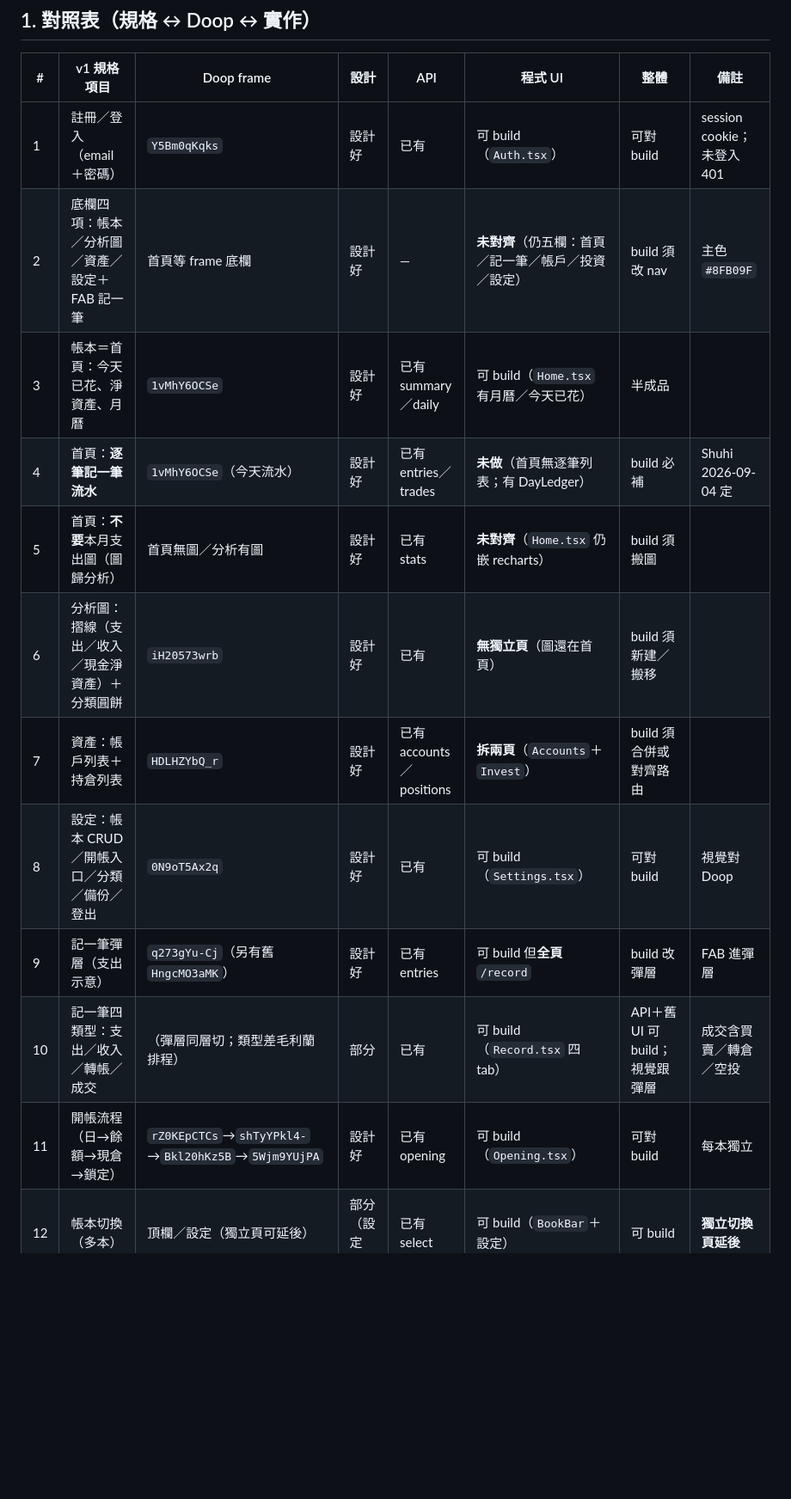
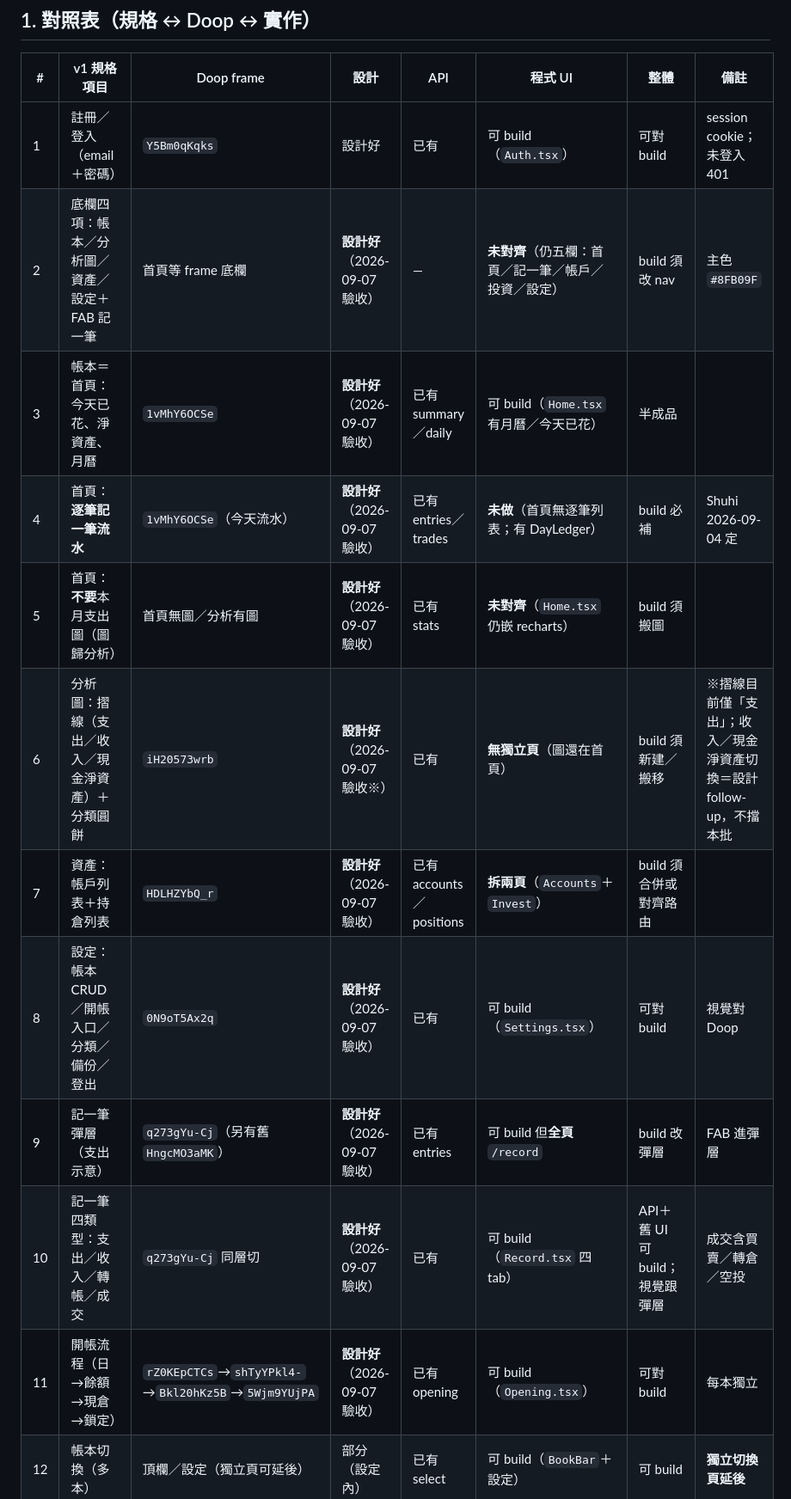
Before and after one commit to Shuhimoon/Full-Expense-tracker, a Markdown page: docs/Full記帳-v1-對照表與checklist.md, the part around one of its changes. Shown at 86% size. Rendered like a GitHub page; blank space fills up the shorter version.

Commit message:
docs: 灰原哀設計驗收通過（Doop 這批）＋分析摺線 follow-up

```diff
--- a/docs/Full記帳-v1-對照表與checklist.md
+++ b/docs/Full記帳-v1-對照表與checklist.md
@@ -28,16 +28,16 @@
 | # | v1 規格項目 | Doop frame | 設計 | API | 程式 UI | 整體 | 備註 |
 | --- | --- | --- | --- | --- | --- | --- | --- |
 | 1 | 註冊／登入（email＋密碼） | `Y5Bm0qKqks` | 設計好 | 已有 | 可 build（`Auth.tsx`） | 可對 build | session cookie；未登入 401 |
-| 2 | 底欄四項：帳本／分析圖／資產／設定＋FAB 記一筆 | 首頁等 frame 底欄 | 設計好 | — | **未對齊**（仍五欄：首頁／記一筆／帳戶／投資／設定） | build 須改 nav | 主色 `#8FB09F` |
-| 3 | 帳本＝首頁：今天已花、淨資產、月曆 | `1vMhY6OCSe` | 設計好 | 已有 summary／daily | 可 build（`Home.tsx` 有月曆／今天已花） | 半成品 | |
-| 4 | 首頁：**逐筆記一筆流水** | `1vMhY6OCSe`（今天流水） | 設計好 | 已有 entries／trades | **未做**（首頁無逐筆列表；有 DayLedger） | build 必補 | Shuhi 2026-09-04 定 |
-| 5 | 首頁：**不要**本月支出圖（圖歸分析） | 首頁無圖／分析有圖 | 設計好 | 已有 stats | **未對齊**（`Home.tsx` 仍嵌 recharts） | build 須搬圖 | |
-| 6 | 分析圖：摺線（支出／收入／現金淨資產）＋分類圓餅 | `iH20573wrb` | 設計好 | 已有 | **無獨立頁**（圖還在首頁） | build 須新建／搬移 | |
-| 7 | 資產：帳戶列表＋持倉列表 | `HDLHZYbQ_r` | 設計好 | 已有 accounts／positions | **拆兩頁**（`Accounts`＋`Invest`） | build 須合併或對齊路由 | |
-| 8 | 設定：帳本 CRUD／開帳入口／分類／備份／登出 | `0N9oT5Ax2q` | 設計好 | 已有 | 可 build（`Settings.tsx`） | 可對 build | 視覺對 Doop |
-| 9 | 記一筆彈層（支出示意） | `q273gYu-Cj`（另有舊 `HngcMO3aMK`） | 設計好 | 已有 entries | 可 build 但**全頁** `/record` | build 改彈層 | FAB 進彈層 |
-| 10 | 記一筆四類型：支出／收入／轉帳／成交 | （彈層同層切；類型差毛利蘭排程） | 部分 | 已有 | 可 build（`Record.tsx` 四 tab） | API＋舊 UI 可 build；視覺跟彈層 | 成交含買賣／轉倉／空投 |
-| 11 | 開帳流程（日→餘額→現倉→鎖定） | `rZ0KEpCTCs`→`shTyYPkl4-`→`Bkl20hKz5B`→`5Wjm9YUjPA` | 設計好 | 已有 opening | 可 build（`Opening.tsx`） | 可對 build | 每本獨立 |
+| 2 | 底欄四項：帳本／分析圖／資產／設定＋FAB 記一筆 | 首頁等 frame 底欄 | **設計好**（2026-09-07 驗收） | — | **未對齊**（仍五欄：首頁／記一筆／帳戶／投資／設定） | build 須改 nav | 主色 `#8FB09F` |
+| 3 | 帳本＝首頁：今天已花、淨資產、月曆 | `1vMhY6OCSe` | **設計好**（2026-09-07 驗收） | 已有 summary／daily | 可 build（`Home.tsx` 有月曆／今天已花） | 半成品 | |
+| 4 | 首頁：**逐筆記一筆流水** | `1vMhY6OCSe`（今天流水） | **設計好**（2026-09-07 驗收） | 已有 entries／trades | **未做**（首頁無逐筆列表；有 DayLedger） | build 必補 | Shuhi 2026-09-04 定 |
+| 5 | 首頁：**不要**本月支出圖（圖歸分析） | 首頁無圖／分析有圖 | **設計好**（2026-09-07 驗收） | 已有 stats | **未對齊**（`Home.tsx` 仍嵌 recharts） | build 須搬圖 | |
+| 6 | 分析圖：摺線（支出／收入／現金淨資產）＋分類圓餅 | `iH20573wrb` | **設計好**（2026-09-07 驗收※） | 已有 | **無獨立頁**（圖還在首頁） | build 須新建／搬移 | ※摺線目前僅「支出」；收入／現金淨資產切換＝設計 follow-up，不擋本批 |
+| 7 | 資產：帳戶列表＋持倉列表 | `HDLHZYbQ_r` | **設計好**（2026-09-07 驗收） | 已有 accounts／positions | **拆兩頁**（`Accounts`＋`Invest`） | build 須合併或對齊路由 | |
+| 8 | 設定：帳本 CRUD／開帳入口／分類／備份／登出 | `0N9oT5Ax2q` | **設計好**（2026-09-07 驗收） | 已有 | 可 build（`Settings.tsx`） | 可對 build | 視覺對 Doop |
+| 9 | 記一筆彈層（支出示意） | `q273gYu-Cj`（另有舊 `HngcMO3aMK`） | **設計好**（2026-09-07 驗收） | 已有 entries | 可 build 但**全頁** `/record` | build 改彈層 | FAB 進彈層 |
+| 10 | 記一筆四類型：支出／收入／轉帳／成交 | `q273gYu-Cj` 同層切 | **設計好**（2026-09-07 驗收） | 已有 | 可 build（`Record.tsx` 四 tab） | API＋舊 UI 可 build；視覺跟彈層 | 成交含買賣／轉倉／空投 |
+| 11 | 開帳流程（日→餘額→現倉→鎖定） | `rZ0KEpCTCs`→`shTyYPkl4-`→`Bkl20hKz5B`→`5Wjm9YUjPA` | **設計好**（2026-09-07 驗收） | 已有 opening | 可 build（`Opening.tsx`） | 可對 build | 每本獨立 |
 | 12 | 帳本切換（多本） | 頂欄／設定（獨立頁可延後） | 部分（設定內） | 已有 select | 可 build（`BookBar`＋設定） | 可 build | **獨立切換頁延後** |
 | 13 | 日曆點進當日流水 | — | 可延後設計 | 已有 | 可 build（`DayLedger.tsx`） | 可延後視覺 | |
 | 14 | 帳戶明細 | — | 可併資產 | 已有 | 可 build（`AccountDetail`） | 可 build | |
```
Also changed, not shown: other parts of docs/Full記帳-v1-對照表與checklist.md (+13 -0 lines).
